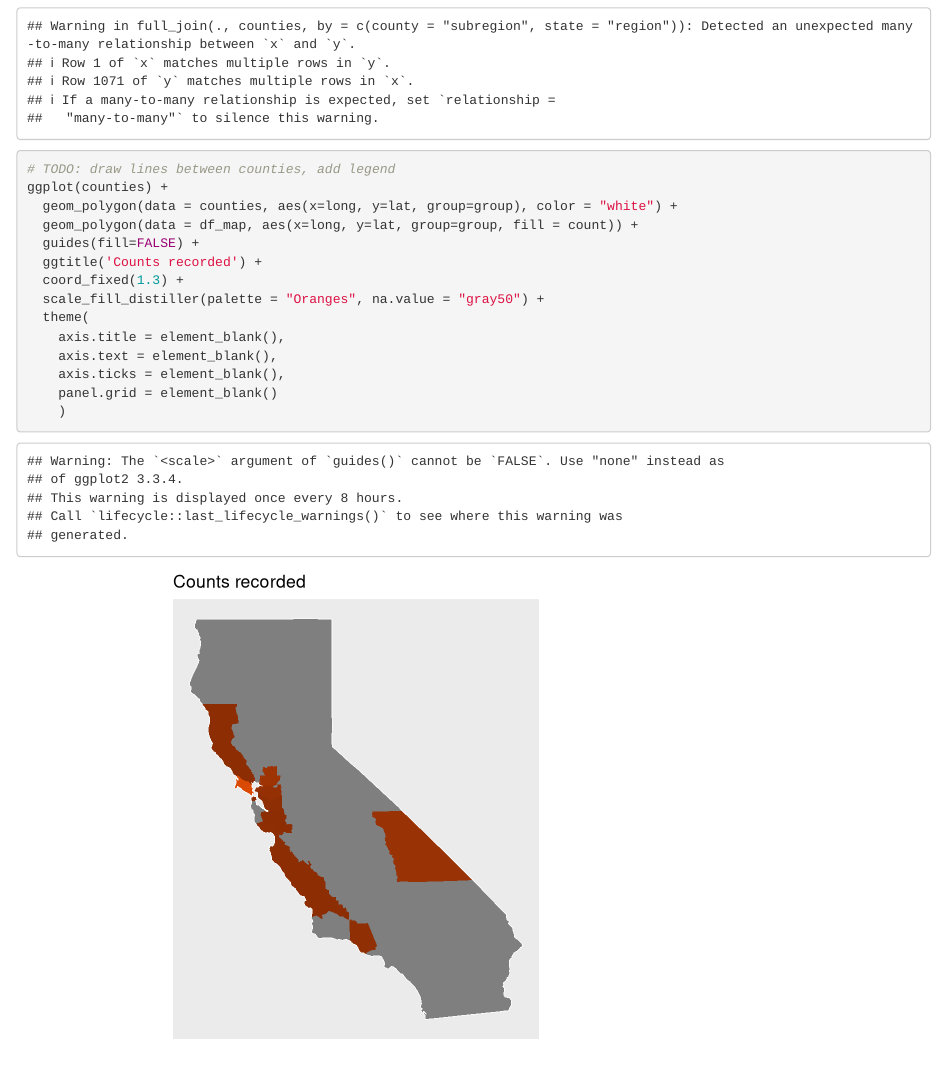
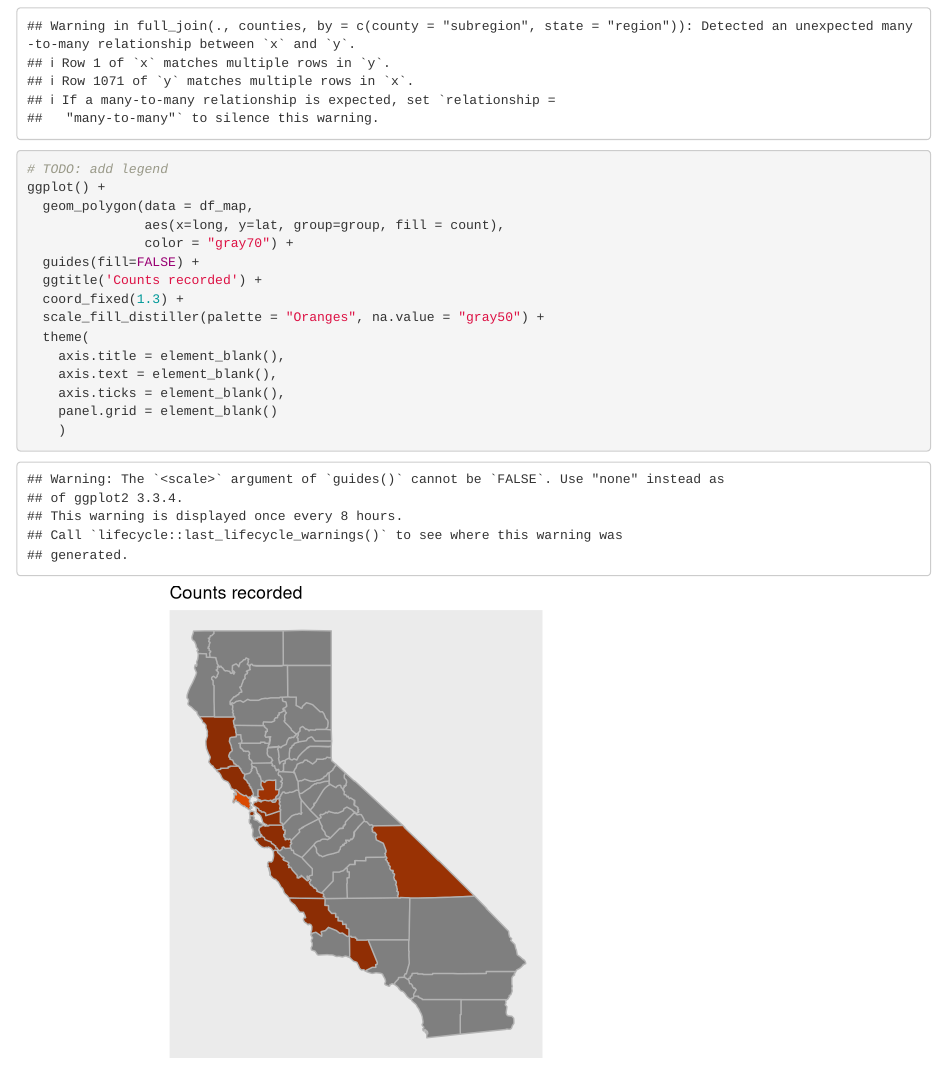
Before and after one commit to crowcode17/data_viz_project_spring, an R Markdown document (EDA.Rmd): the page in a window 1100 px wide, from 2060 px down. Rendered offline with R 4.5, knitr and Pandoc, with nearby package versions.

Commit message:
made the map a little prettier

```diff
--- a/EDA.Rmd
+++ b/EDA.Rmd
@@ -67,10 +67,11 @@ df_map = df_long %>% mutate(
   filter(time_period == 2025) %>%
   full_join(counties, by = c("county" = "subregion", "state" = "region"))
 
-# TODO: draw lines between counties, add legend
-ggplot(counties) +
-  geom_polygon(data = counties, aes(x=long, y=lat, group=group), color = "white") +
-  geom_polygon(data = df_map, aes(x=long, y=lat, group=group, fill = count)) +
+# TODO: add legend
+ggplot() +
+  geom_polygon(data = df_map,
+               aes(x=long, y=lat, group=group, fill = count),
+               color = "gray70") +
   guides(fill=FALSE) +
   ggtitle('Counts recorded') +
   coord_fixed(1.3) +
```
